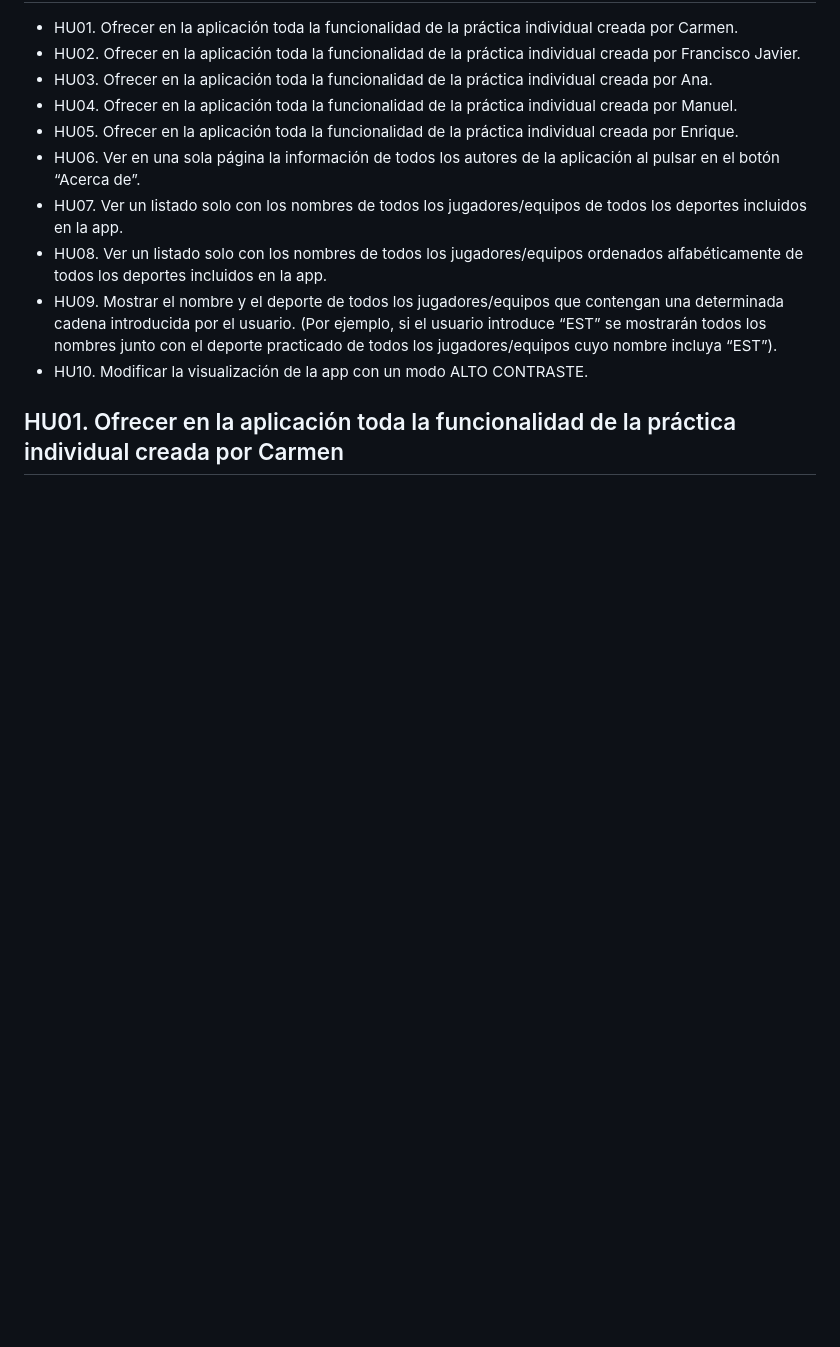
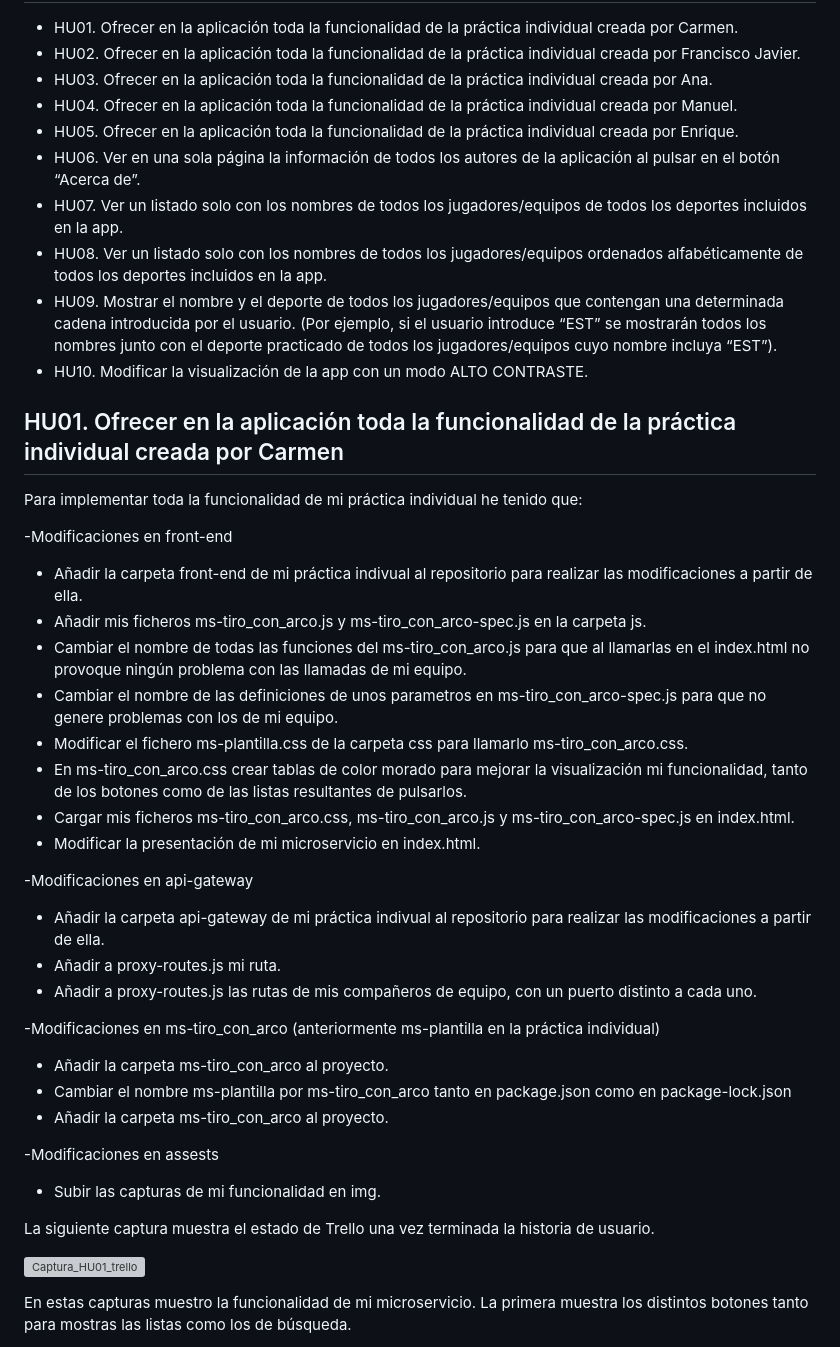
Before and after one commit to UJA-DAGIL-22-23/d-agil-2022-2023-practica-4-ana_carmen_enrique_franciscoj_manuel, a Markdown page: README.md, the part around the change printed below. Drawn GitHub-style; blank space fills up the shorter version; grey boxes are pictures that could not be loaded.

Commit message:
Actualizando README con informacion de HU01

```diff
--- a/README.md
+++ b/README.md
@@ -935,3 +935,36 @@
 * HU10. Modificar la visualización de la app con un modo ALTO CONTRASTE.
 
 ## HU01. Ofrecer en la aplicación toda la funcionalidad de la práctica individual creada por Carmen
+
+Para implementar toda la funcionalidad de mi práctica individual he tenido que:
+
+-Modificaciones en front-end
+* Añadir la carpeta front-end de mi práctica indivual al repositorio para realizar las modificaciones a partir de ella.
+* Añadir mis ficheros ms-tiro_con_arco.js y ms-tiro_con_arco-spec.js en la carpeta js.
+* Cambiar el nombre de todas las funciones del ms-tiro_con_arco.js para que al llamarlas en el index.html no provoque ningún problema con las llamadas de mi equipo.
+* Cambiar el nombre de las definiciones de unos parametros en ms-tiro_con_arco-spec.js para que no genere problemas con los de mi equipo.
+* Modificar el fichero ms-plantilla.css de la carpeta css para llamarlo ms-tiro_con_arco.css.
+* En ms-tiro_con_arco.css crear tablas de color morado para mejorar la visualización mi funcionalidad, tanto de los botones como de las listas resultantes de pulsarlos.
+* Cargar mis ficheros ms-tiro_con_arco.css, ms-tiro_con_arco.js y ms-tiro_con_arco-spec.js en index.html.
+* Modificar la presentación de mi microservicio en index.html.
+
+-Modificaciones en api-gateway
+* Añadir la carpeta api-gateway de mi práctica indivual al repositorio para realizar las modificaciones a partir de ella.
+* Añadir a proxy-routes.js mi ruta.
+* Añadir a proxy-routes.js las rutas de mis compañeros de equipo, con un puerto distinto a cada uno.
+
+-Modificaciones en ms-tiro_con_arco (anteriormente ms-plantilla en la práctica individual)
+* Añadir la carpeta ms-tiro_con_arco al proyecto.
+* Cambiar el nombre ms-plantilla por ms-tiro_con_arco tanto en package.json como en package-lock.json
+* Añadir la carpeta ms-tiro_con_arco al proyecto.
+
+-Modificaciones en assests
+* Subir las capturas de mi funcionalidad en img.
+
+La siguiente captura muestra el estado de Trello una vez terminada la historia de usuario.
+
+![Captura_HU01_trello](./assets\img\HU01trello.png)
+
+
+En estas capturas muestro la funcionalidad de mi microservicio. La primera muestra los distintos botones tanto para mostras las listas como los de búsqueda.
+
```
Also changed, not shown: other parts of README.md (+9 -0 lines).
